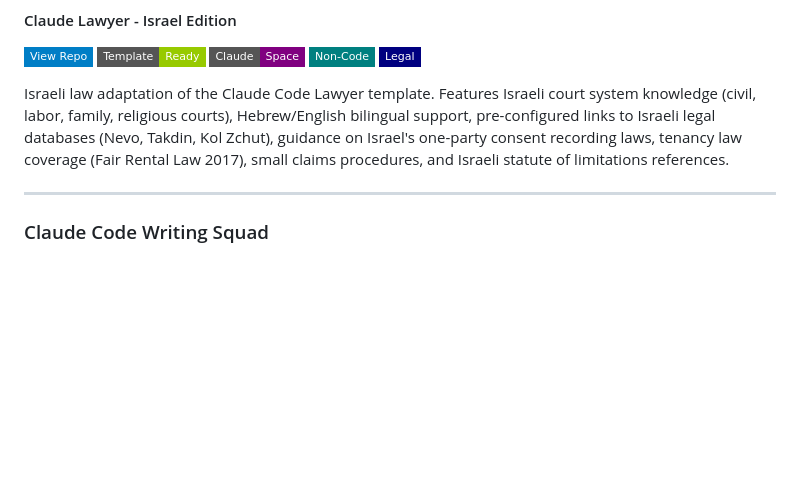
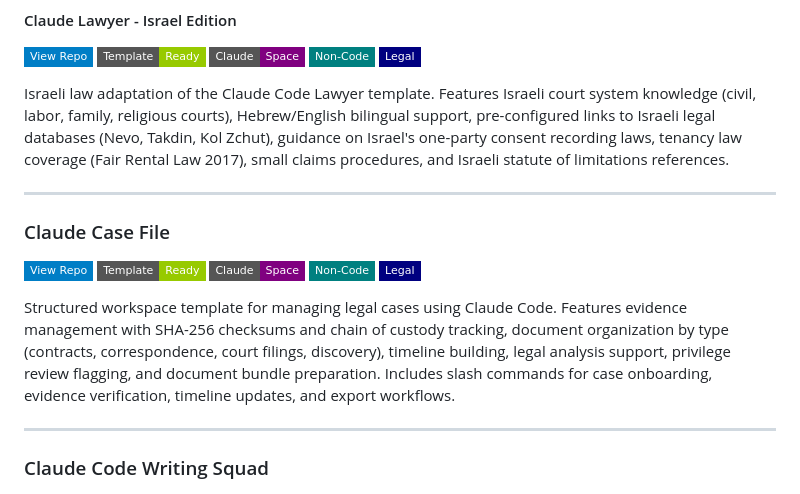
Before and after one commit to danielrosehill/Claude-Code-Repos-Index, a Markdown page: README.md, the part around the change. Rendered like a GitHub page; badges without logos; blank space fills up the shorter version.

Commit message:
Add Claude Case File to legal templates section
Added Claude-Case-File repository - a structured workspace template for
managing legal cases with evidence integrity tracking, document organization,
and case management slash commands.

```diff
--- a/README.md
+++ b/README.md
@@ -251,6 +251,13 @@ Template repository for AI-powered legal research assistance using Claude Code.
 [![View Repo](https://img.shields.io/badge/View%20Repo-blue?style=flat-square&logo=github)](https://github.com/danielrosehill/Claude-Lawyer-ISR) ![Template](https://img.shields.io/badge/Template-Ready-green?style=flat-square) ![Claude Space](https://img.shields.io/badge/Claude-Space-purple?style=flat-square) ![Non-Code](https://img.shields.io/badge/Non--Code-teal?style=flat-square) ![Legal](https://img.shields.io/badge/Legal-navy?style=flat-square)
 
 Israeli law adaptation of the Claude Code Lawyer template. Features Israeli court system knowledge (civil, labor, family, religious courts), Hebrew/English bilingual support, pre-configured links to Israeli legal databases (Nevo, Takdin, Kol Zchut), guidance on Israel's one-party consent recording laws, tenancy law coverage (Fair Rental Law 2017), small claims procedures, and Israeli statute of limitations references.
+
+---
+
+### Claude Case File
+[![View Repo](https://img.shields.io/badge/View%20Repo-blue?style=flat-square&logo=github)](https://github.com/danielrosehill/Claude-Case-File) ![Template](https://img.shields.io/badge/Template-Ready-green?style=flat-square) ![Claude Space](https://img.shields.io/badge/Claude-Space-purple?style=flat-square) ![Non-Code](https://img.shields.io/badge/Non--Code-teal?style=flat-square) ![Legal](https://img.shields.io/badge/Legal-navy?style=flat-square)
+
+Structured workspace template for managing legal cases using Claude Code. Features evidence management with SHA-256 checksums and chain of custody tracking, document organization by type (contracts, correspondence, court filings, discovery), timeline building, legal analysis support, privilege review flagging, and document bundle preparation. Includes slash commands for case onboarding, evidence verification, timeline updates, and export workflows.
 
 ---
 
```
